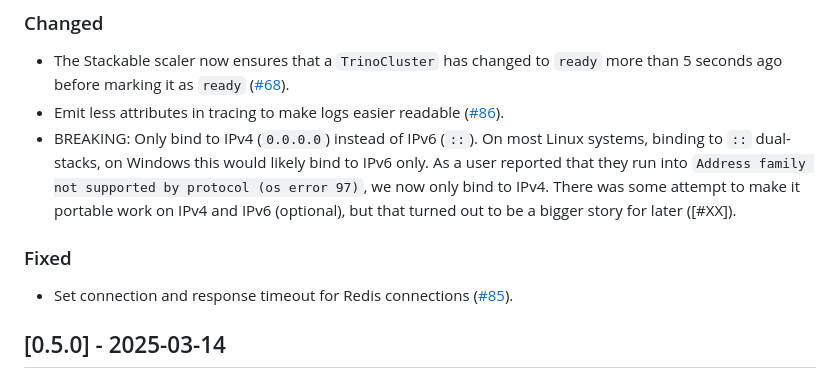
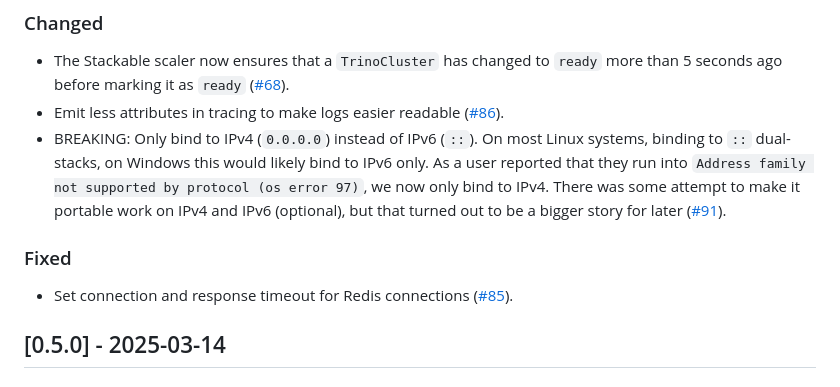
Before and after one commit to stackabletech/trino-lb, a Markdown page: CHANGELOG.md, the part around one of its changes. Rendered like a GitHub page.

Commit message:
changelog

```diff
--- a/CHANGELOG.md
+++ b/CHANGELOG.md
@@ -12,7 +12,7 @@ All notable changes to this project will be documented in this file.
 - BREAKING: Only bind to IPv4 (`0.0.0.0`) instead of IPv6 (`::`).
   On most Linux systems, binding to `::` dual-stacks, on Windows this would likely bind to IPv6 only.
   As a user reported that they run into `Address family not supported by protocol (os error 97)`, we now only bind to IPv4.
-  There was some attempt to make it portable work on IPv4 and IPv6 (optional), but that turned out to be a bigger story for later ([#XX]).
+  There was some attempt to make it portable work on IPv4 and IPv6 (optional), but that turned out to be a bigger story for later ([#91]).
 
 ### Fixed
 
```
Also changed, not shown: other parts of CHANGELOG.md (+1 -0 lines).
